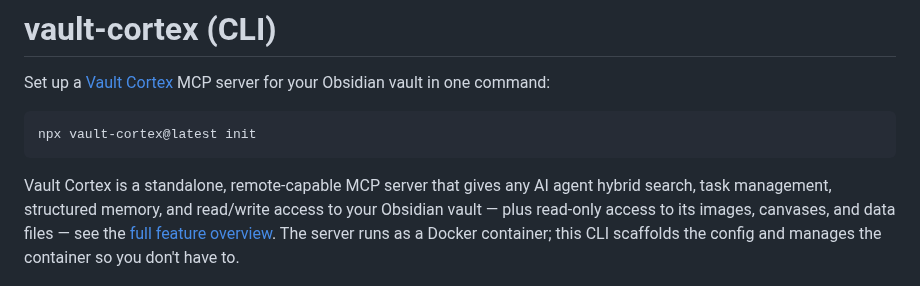
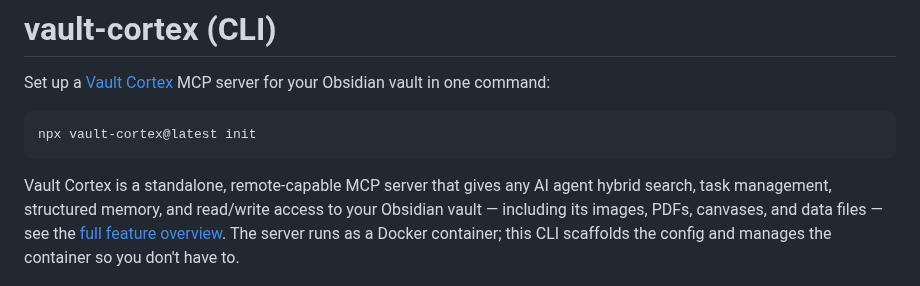
Before and after one commit to aliasunder/vault-cortex, a Markdown page: cli/README.md, the part around the change. Drawn GitHub-style.

Commit message:
docs: surface asset capability across all short-form descriptions (#357)
## Summary

- Asset functionality (images, PDFs, canvases, data files) was
documented in long-form content (README section, ARCHITECTURE.md) but
absent from every short-form description — server.json, OCI labels,
Docker Hub, deploy workflow annotations, social preview, and cli/README
- Use **"notes & files"** in short-form descriptions to communicate
whole-vault coverage within character limits (99/100 chars for
server.json)
- Update cli/README to drop the "plus" framing and add the missing PDF
mention
- Expand ARCHITECTURE.md capability layers to include assets
- Regenerate social-preview.png from updated SVG
- Swap low-visibility npm keywords and GitHub topics (`sqlite-vec`,
`cross-encoder`, `reranking`, `vector-search`) for user-facing discovery
terms (`claude`, `pdf`, `attachments`, `note-taking`)

## Surfaces updated

| Surface | Change |
|---|---|
| `server.json` | `notes` → `notes & files` |
| `Dockerfile` (both targets) | OCI labels mirrored |
| `deploy.yml` (both annotations) | Image index descriptions mirrored |
| `dockerhub-description.yml` | Short description mirrored |
| `assets/social-preview.svg` + `.png` | Feature line: `notes · assets`
→ `notes & files` (regenerated) |
| `cli/README.md` | "plus read-only access to its images, canvases, and
data files" → "including its images, PDFs, canvases, and data files" |
| `ARCHITECTURE.md` | Capability Layers: "Vault CRUD + memory" → "Vault
CRUD + memory + assets" with file types listed |
| `package.json` + `cli/package.json` | Keywords: dropped
`sqlite-vec`/`cross-encoder`/`reranking`, added
`claude`/`pdf`/`attachments` |

## Test plan

- [ ] Verify server.json description stays within 100-char MCP registry
limit
- [ ] Verify social-preview.png renders correctly (feature line
readable)
- [ ] Verify no formatting regressions in cli/README.md or
ARCHITECTURE.md
- [ ] CI passes (prettier, lint, build, tests)

🤖 Generated with [Claude Code](https://claude.com/claude-code)

---------

Co-authored-by: Claude Opus 4.6 (1M context) <noreply@anthropic.com>

```diff
--- a/cli/README.md
+++ b/cli/README.md
@@ -9,8 +9,8 @@ npx vault-cortex@latest init
 
 Vault Cortex is a standalone, remote-capable MCP server that gives any AI
 agent hybrid search, task management, structured memory, and read/write
-access to your Obsidian vault — plus read-only access to its images,
-canvases, and data files — see the
+access to your Obsidian vault — including its images, PDFs, canvases,
+and data files — see the
 [full feature overview](https://github.com/aliasunder/vault-cortex#what-you-get).
 The server runs as a Docker container; this CLI scaffolds the config and
 manages the container so you don't have to.
```
Also changed, not shown: ARCHITECTURE.md (+1 -1 lines), assets/social-preview.png, 7 other files.
